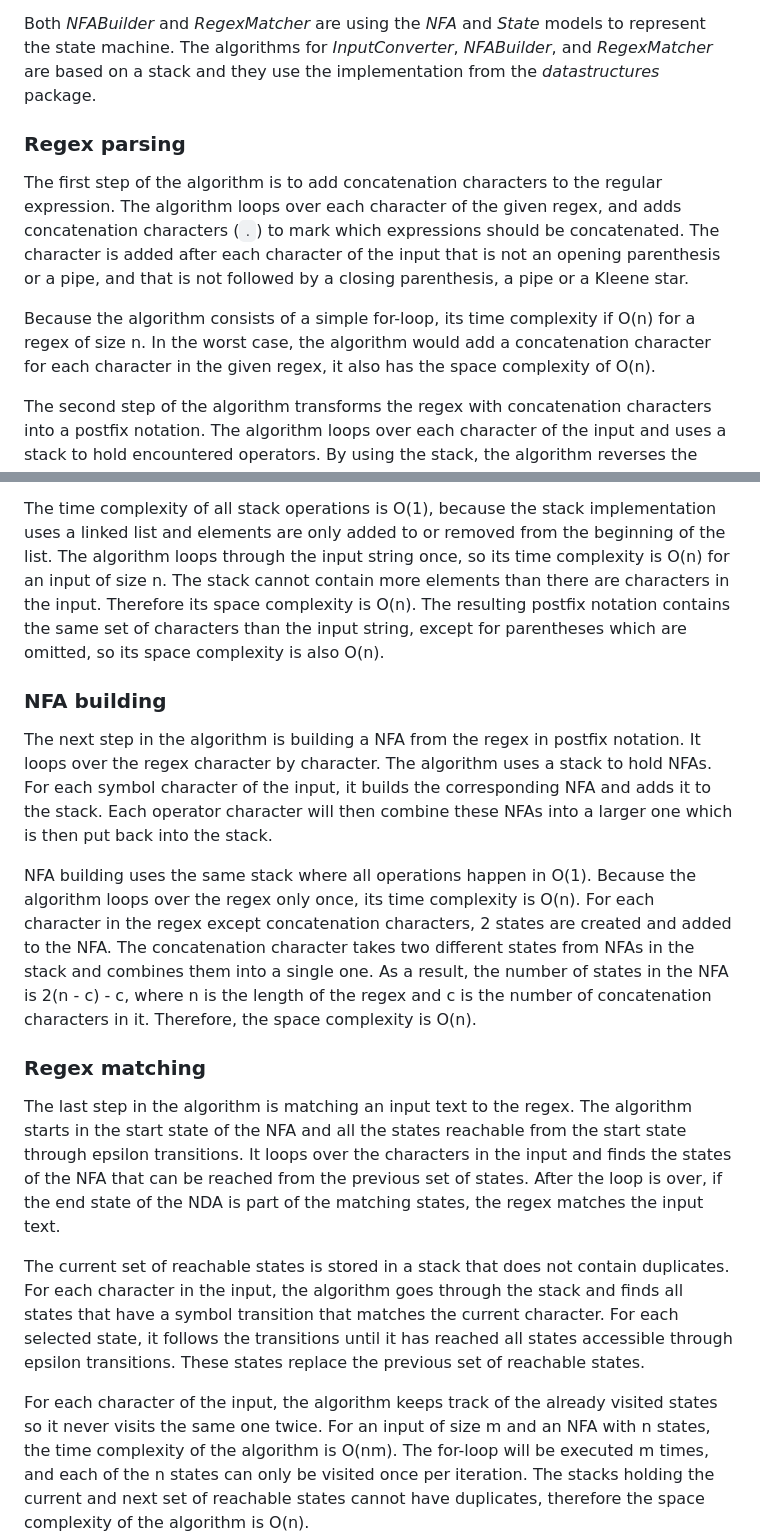
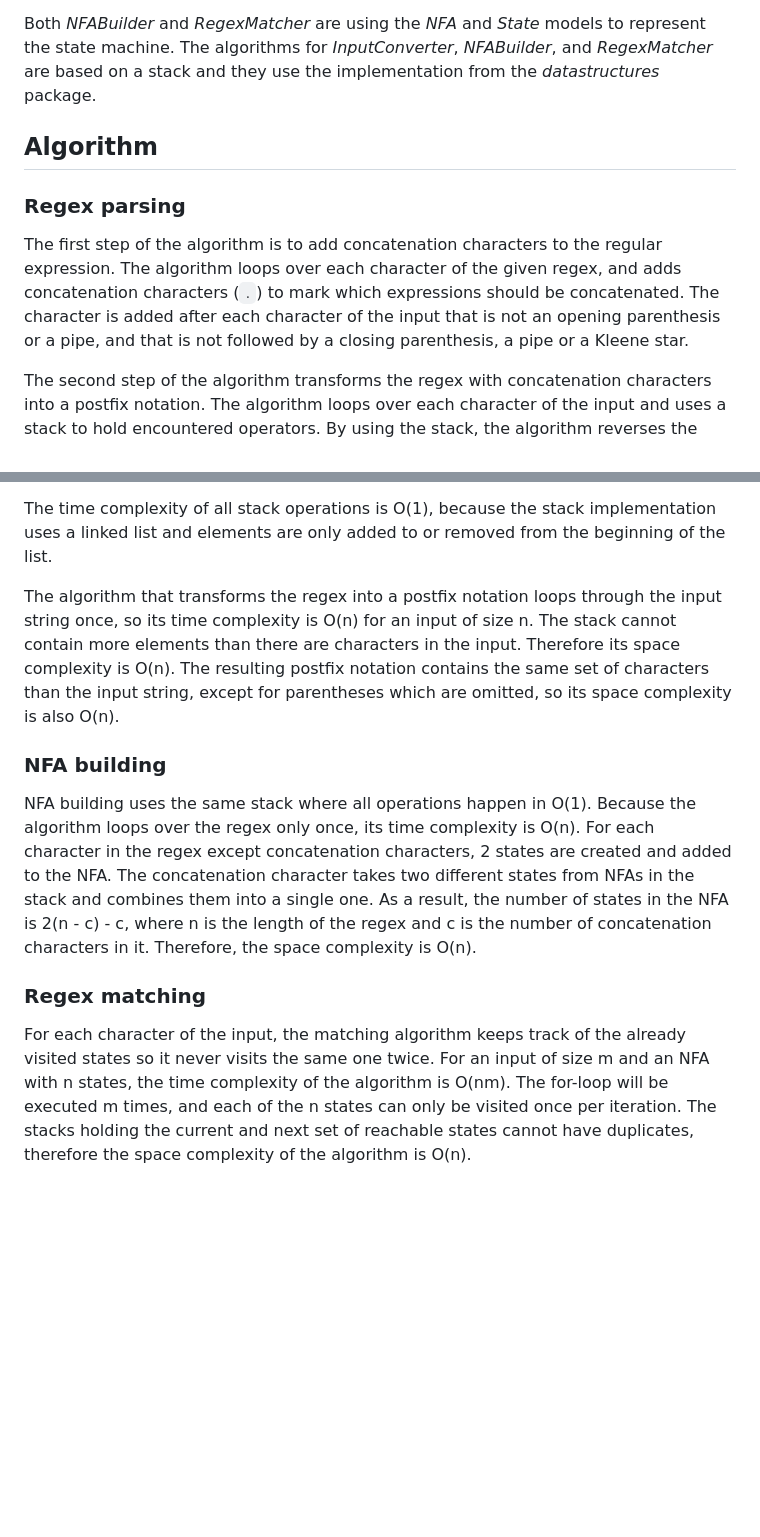
Before and after one commit to mhaapakangas/regex-parser, a Markdown page: documentation/implementation.md, 2 parts joined by grey strips. Rendered like a GitHub page; blank space fills up the shorter version.

Commit message:
Improve implementation documentation

```diff
--- a/documentation/implementation.md
+++ b/documentation/implementation.md
@@ -14,6 +14,8 @@ The algorithm has two parts: the parsing of a regular expression into an NFA and
  algorithms for *InputConverter*, *NFABuilder*, and *RegexMatcher* are based on a stack and they use the implementation from the
  *datastructures* package.
 
+ ## Algorithm
+
  ### Regex parsing
 
  The first step of the algorithm is to add concatenation characters to the regular expression. The algorithm loops over
@@ -21,9 +23,6 @@ The algorithm has two parts: the parsing of a regular expression into an NFA and
  The character is added after each character of the input that is not an opening parenthesis or a pipe, and that is not
  followed by a closing parenthesis, a pipe or a Kleene star.
 
- Because the algorithm consists of a simple for-loop, its time complexity if O(n) for a regex of size n. In the worst case, the
- algorithm would add a concatenation character for each character in the given regex, it also has the space complexity of O(n).
-
  The second step of the algorithm transforms the regex with concatenation characters into a postfix notation. The algorithm
  loops over each character of the input and uses a stack to hold encountered operators. By using the stack, the algorithm
  reverses the order of operators and expressions. It also takes into account the precedences of different operators.
@@ -31,15 +75,12 @@ The algorithm has two parts: the parsing of a regular expression into an NFA and
  The time complexity of all stack operations is O(1), because the stack implementation uses a linked list and elements are
- only added to or removed from the beginning of the list. The algorithm loops through the input string once, so its time
+ only added to or removed from the beginning of the list.
+
+ The algorithm that transforms the regex into a postfix notation loops through the input string once, so its time
  complexity is O(n) for an input of size n. The stack cannot contain more elements than there are characters in the input.
  Therefore its space complexity is O(n). The resulting postfix notation contains the same set of characters than the input
  string, except for parentheses which are omitted, so its space complexity is also O(n).
 
  ### NFA building
-
- The next step in the algorithm is building a NFA from the regex in postfix notation. It loops over the regex character
- by character. The algorithm uses a stack to hold NFAs. For each symbol character of the input, it builds the corresponding NFA
- and adds it to the stack. Each operator character will then combine these NFAs into a larger one which is then put back
- into the stack.
 
  NFA building uses the same stack where all operations happen in O(1). Because the algorithm loops over the regex only once, its
  time complexity is O(n). For each character in the regex except concatenation characters, 2 states are created and added to the NFA.
@@ -49,17 +90,7 @@ The algorithm has two parts: the parsing of a regular expression into an NFA and
 
  ### Regex matching
 
- The last step in the algorithm is matching an input text to the regex. The algorithm starts in the start state of the NFA and
- all the states reachable from the start state through epsilon transitions. It loops over the characters in the input
- and finds the states of the NFA that can be reached from the previous set of states. After the loop is over, if the end
- state of the NDA is part of the matching states, the regex matches the input text.
-
- The current set of reachable states is stored in a stack that does not contain duplicates. For each character in the input,
- the algorithm goes through the stack and finds all states that have a symbol transition that matches the current character.
- For each selected state, it follows the transitions until it has reached all states accessible through epsilon transitions.
- These states replace the previous set of reachable states.
-
- For each character of the input, the algorithm keeps track of the already visited states so it never visits the same one twice.
+ For each character of the input, the matching algorithm keeps track of the already visited states so it never visits the same one twice.
  For an input of size m and an NFA with n states, the time complexity of the algorithm is O(nm). The for-loop will be executed m
  times, and each of the n states can only be visited once per iteration.
  The stacks holding the current and next set of reachable states cannot have duplicates, therefore the space complexity of the
```
Also changed, not shown: other parts of documentation/implementation.md (+45 -0 lines), documentation/resources/regex_matching.jpg (added).
